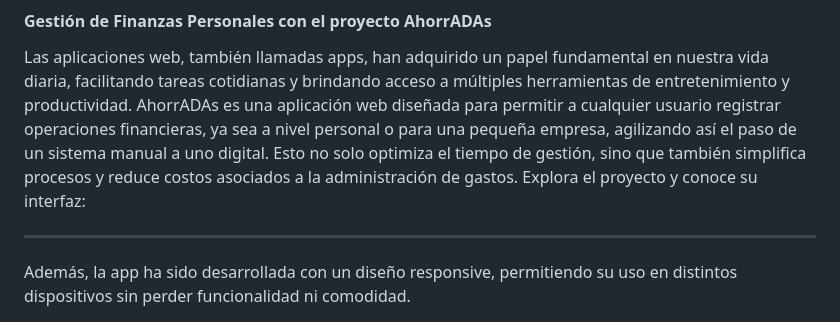
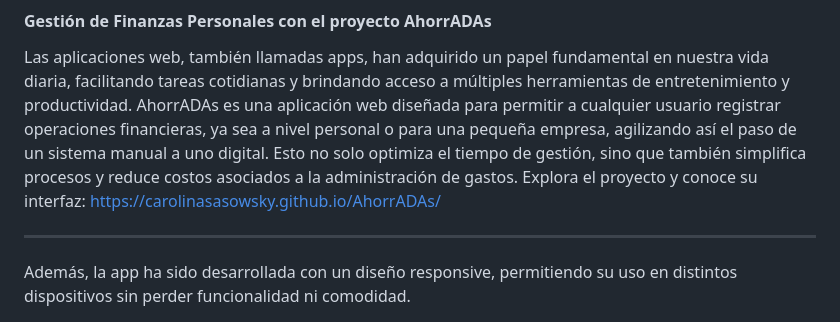
Before and after one commit to Carolinasasowsky/AhorrADAs, a Markdown page: README.md, the part around the change. Rendered like a GitHub page.

Commit message:
Agregar enlace deployado al Readme
Se agregó el link del deployado

```diff
--- a/README.md
+++ b/README.md
@@ -9,7 +9,7 @@ ________________________________
 #### Gestión de Finanzas Personales con el proyecto AhorrADAs
 
 Las aplicaciones web, también llamadas apps, han adquirido un papel fundamental en nuestra vida diaria, facilitando tareas cotidianas y brindando acceso a múltiples herramientas de entretenimiento y productividad. AhorrADAs es una aplicación web diseñada para permitir a cualquier usuario registrar operaciones financieras, ya sea a nivel personal o para una pequeña empresa, agilizando así el paso de un sistema manual a uno digital. Esto no solo optimiza el tiempo de gestión, sino que también simplifica procesos y reduce costos asociados a la administración de gastos.
-Explora el proyecto y conoce su interfaz:
+Explora el proyecto y conoce su interfaz: https://carolinasasowsky.github.io/AhorrADAs/
 
 
 ________________________________
```
